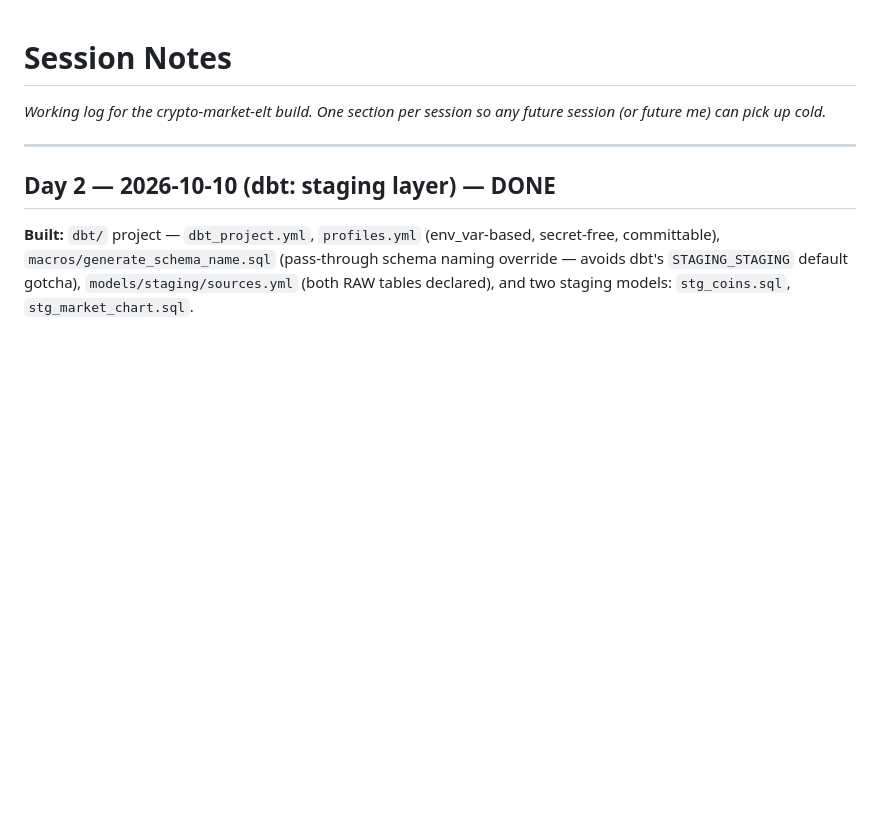
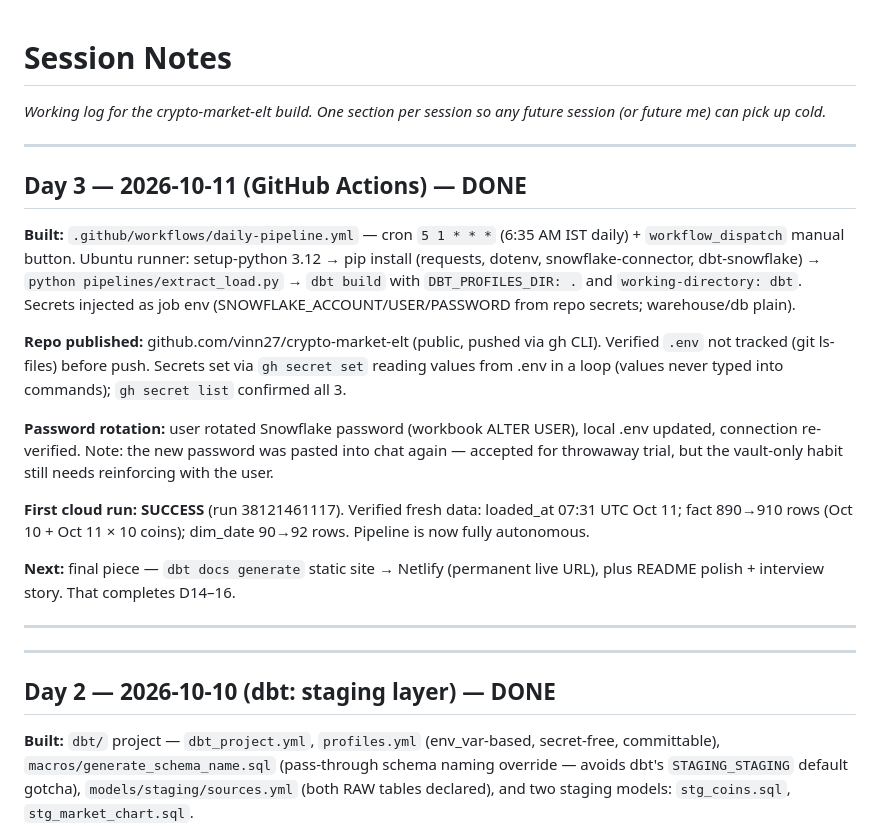
Before and after one commit to vinn27/crypto-market-elt, a Markdown page: SESSION_NOTES.md, the part around the change. GitHub-like rendering; blank space fills up the shorter version.

```diff
--- a/SESSION_NOTES.md
+++ b/SESSION_NOTES.md
@@ -2,6 +2,37 @@
 
 *Working log for the crypto-market-elt build. One section per session so any
 future session (or future me) can pick up cold.*
+
+---
+
+## Day 3 — 2026-10-11 (GitHub Actions) — DONE
+
+**Built:** `.github/workflows/daily-pipeline.yml` — cron `5 1 * * *`
+(6:35 AM IST daily) + `workflow_dispatch` manual button. Ubuntu runner:
+setup-python 3.12 → pip install (requests, dotenv, snowflake-connector,
+dbt-snowflake) → `python pipelines/extract_load.py` → `dbt build` with
+`DBT_PROFILES_DIR: .` and `working-directory: dbt`. Secrets injected as job
+env (SNOWFLAKE_ACCOUNT/USER/PASSWORD from repo secrets; warehouse/db plain).
+
+**Repo published:** github.com/vinn27/crypto-market-elt (public, pushed via
+gh CLI). Verified `.env` not tracked (git ls-files) before push. Secrets set
+via `gh secret set` reading values from .env in a loop (values never typed
+into commands); `gh secret list` confirmed all 3.
+
+**Password rotation:** user rotated Snowflake password (workbook ALTER
+USER), local .env updated, connection re-verified. Note: the new password
+was pasted into chat again — accepted for throwaway trial, but the
+vault-only habit still needs reinforcing with the user.
+
+**First cloud run: SUCCESS** (run 38121461117). Verified fresh data:
+loaded_at 07:31 UTC Oct 11; fact 890→910 rows (Oct 10 + Oct 11 × 10 coins);
+dim_date 90→92 rows. Pipeline is now fully autonomous.
+
+**Next:** final piece — `dbt docs generate` static site → Netlify
+(permanent live URL), plus README polish + interview story. That completes
+D14–16.
+
+---
 
 ---
 
```
Also changed, not shown: README.md (+1 -1 lines).
